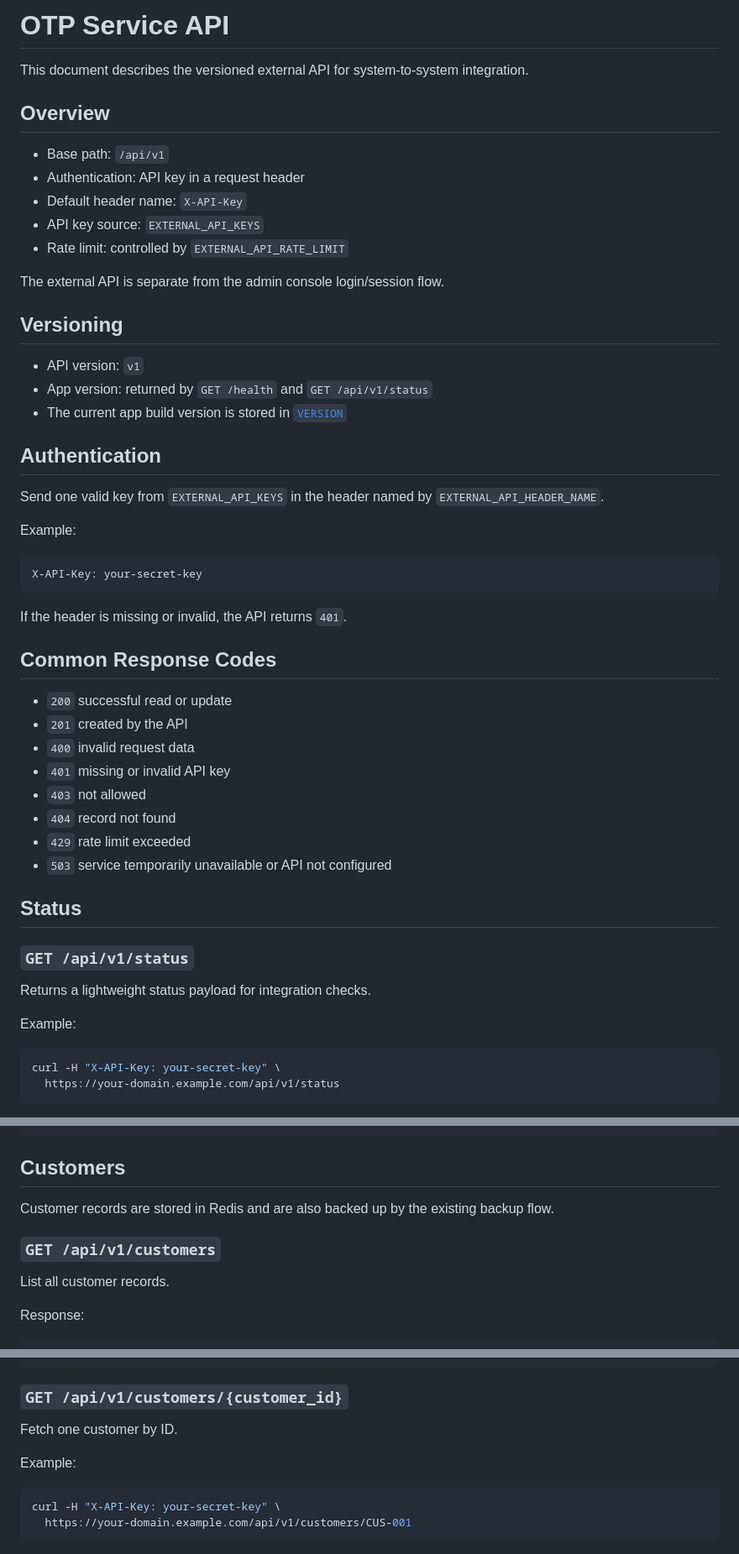
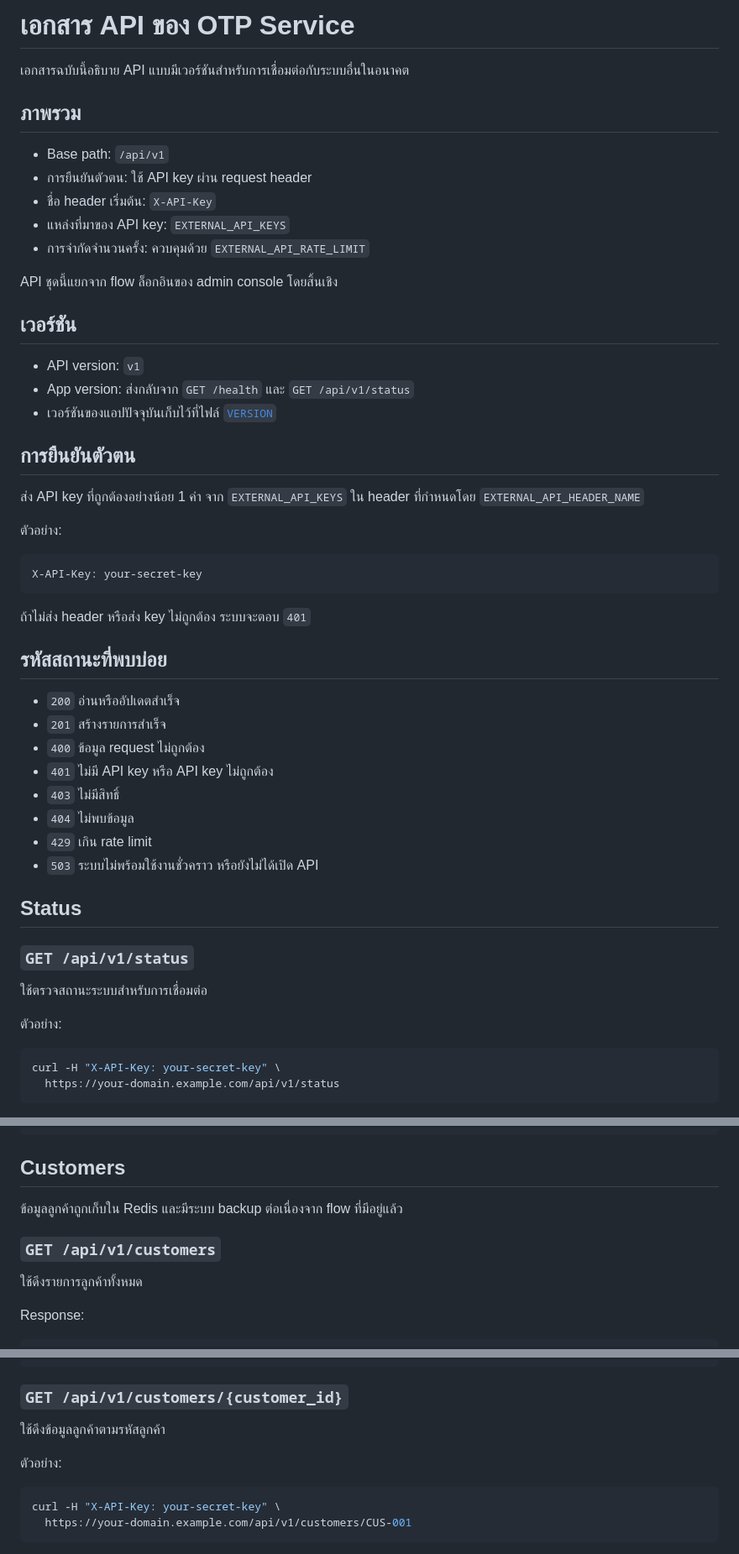
Before and after one commit to ToysssObrien/otp-project, a Markdown page: API.md, 3 parts joined by grey strips. Shown at 84% size. Drawn GitHub-style.

````diff
--- a/API.md
+++ b/API.md
@@ -1,53 +1,53 @@
-# OTP Service API
+# เอกสาร API ของ OTP Service
 
-This document describes the versioned external API for system-to-system integration.
+เอกสารฉบับนี้อธิบาย API แบบมีเวอร์ชันสำหรับการเชื่อมต่อกับระบบอื่นในอนาคต
 
-## Overview
+## ภาพรวม
 
 - Base path: `/api/v1`
-- Authentication: API key in a request header
-- Default header name: `X-API-Key`
-- API key source: `EXTERNAL_API_KEYS`
-- Rate limit: controlled by `EXTERNAL_API_RATE_LIMIT`
+- การยืนยันตัวตน: ใช้ API key ผ่าน request header
+- ชื่อ header เริ่มต้น: `X-API-Key`
+- แหล่งที่มาของ API key: `EXTERNAL_API_KEYS`
+- การจำกัดจำนวนครั้ง: ควบคุมด้วย `EXTERNAL_API_RATE_LIMIT`
 
-The external API is separate from the admin console login/session flow.
+API ชุดนี้แยกจาก flow ล็อกอินของ admin console โดยสิ้นเชิง
 
-## Versioning
+## เวอร์ชัน
 
 - API version: `v1`
-- App version: returned by `GET /health` and `GET /api/v1/status`
-- The current app build version is stored in [`VERSION`](/D:/OTP_project/VERSION)
+- App version: ส่งกลับจาก `GET /health` และ `GET /api/v1/status`
+- เวอร์ชันของแอปปัจจุบันเก็บไว้ที่ไฟล์ [`VERSION`](/D:/OTP_project/VERSION)
 
-## Authentication
+## การยืนยันตัวตน
 
-Send one valid key from `EXTERNAL_API_KEYS` in the header named by `EXTERNAL_API_HEADER_NAME`.
+ส่ง API key ที่ถูกต้องอย่างน้อย 1 ค่า จาก `EXTERNAL_API_KEYS` ใน header ที่กำหนดโดย `EXTERNAL_API_HEADER_NAME`
 
-Example:
+ตัวอย่าง:
 
 ```http
 X-API-Key: your-secret-key
 ```
 
-If the header is missing or invalid, the API returns `401`.
+ถ้าไม่ส่ง header หรือส่ง key ไม่ถูกต้อง ระบบจะตอบ `401`
 
-## Common Response Codes
+## รหัสสถานะที่พบบ่อย
 
-- `200` successful read or update
-- `201` created by the API
-- `400` invalid request data
-- `401` missing or invalid API key
-- `403` not allowed
-- `404` record not found
-- `429` rate limit exceeded
-- `503` service temporarily unavailable or API not configured
+- `200` อ่านหรืออัปเดตสำเร็จ
+- `201` สร้างรายการสำเร็จ
+- `400` ข้อมูล request ไม่ถูกต้อง
+- `401` ไม่มี API key หรือ API key ไม่ถูกต้อง
+- `403` ไม่มีสิทธิ์
+- `404` ไม่พบข้อมูล
+- `429` เกิน rate limit
+- `503` ระบบไม่พร้อมใช้งานชั่วคราว หรือยังไม่ได้เปิด API
 
 ## Status
 
 ### `GET /api/v1/status`
 
-Returns a lightweight status payload for integration checks.
+ใช้ตรวจสถานะระบบสำหรับการเชื่อมต่อ
 
-Example:
+ตัวอย่าง:
 
 ```bash
 curl -H "X-API-Key: your-secret-key" \
@@ -123,11 +123,11 @@ Response:
 
 ## Customers
 
-Customer records are stored in Redis and are also backed up by the existing backup flow.
+ข้อมูลลูกค้าถูกเก็บใน Redis และมีระบบ backup ต่อเนื่องจาก flow ที่มีอยู่แล้ว
 
 ### `GET /api/v1/customers`
 
-List all customer records.
+ใช้ดึงรายการลูกค้าทั้งหมด
 
 Response:
 
@@ -147,9 +147,9 @@ Response:
 
 ### `GET /api/v1/customers/{customer_id}`
 
-Fetch one customer by ID.
+ใช้ดึงข้อมูลลูกค้าตามรหัสลูกค้า
 
-Example:
+ตัวอย่าง:
 
 ```bash
 curl -H "X-API-Key: your-secret-key" \
````
Also changed, not shown: other parts of API.md (+32 -32 lines).
